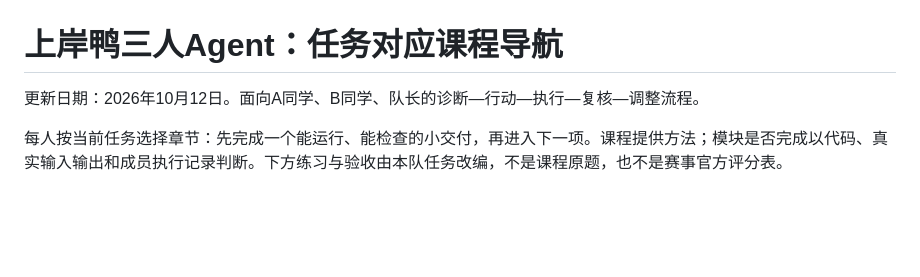
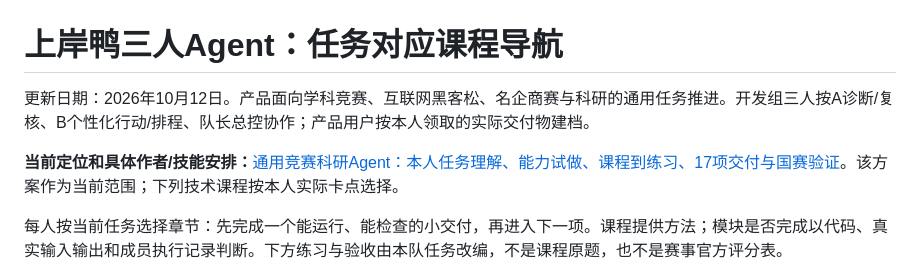
Before and after one commit to phucmanh146-dot/shangan-ya, a Markdown page: docs/team-agent-courses-2026-10-12.md, the part around the change. GitHub-like rendering; blank space fills up the shorter version.

Commit message:
docs: align course navigation with general competition research scope

```diff
--- a/docs/team-agent-courses-2026-10-12.md
+++ b/docs/team-agent-courses-2026-10-12.md
@@ -1,6 +1,8 @@
 # 上岸鸭三人Agent：任务对应课程导航
 
-更新日期：2026年10月12日。面向A同学、B同学、队长的诊断—行动—执行—复核—调整流程。
+更新日期：2026年10月12日。产品面向学科竞赛、互联网黑客松、名企商赛与科研的通用任务推进。开发组三人按A诊断/复核、B个性化行动/排程、队长总控协作；产品用户按本人领取的实际交付物建档。
+
+**当前定位和具体作者/技能安排：**[通用竞赛科研Agent：本人任务理解、能力试做、课程到练习、17项交付与国赛验证](general-competition-research-agent-2026-10-12.md)。该方案作为当前范围；下列技术课程按本人实际卡点选择。
 
 每人按当前任务选择章节：先完成一个能运行、能检查的小交付，再进入下一项。课程提供方法；模块是否完成以代码、真实输入输出和成员执行记录判断。下方练习与验收由本队任务改编，不是课程原题，也不是赛事官方评分表。
 
```
